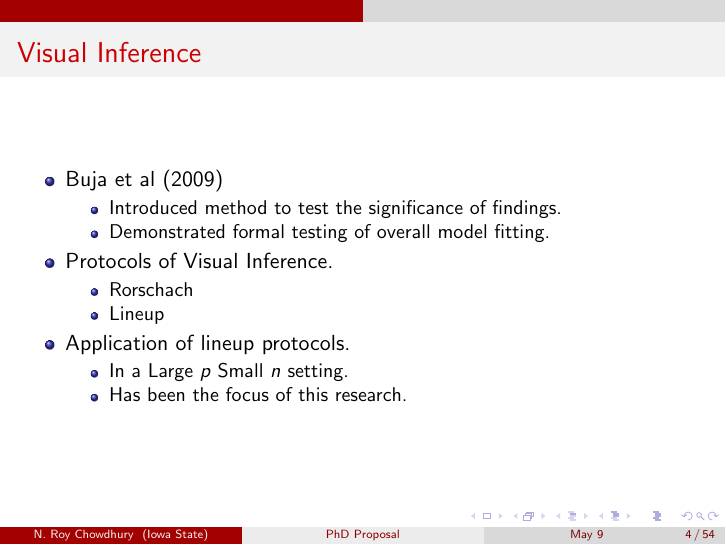
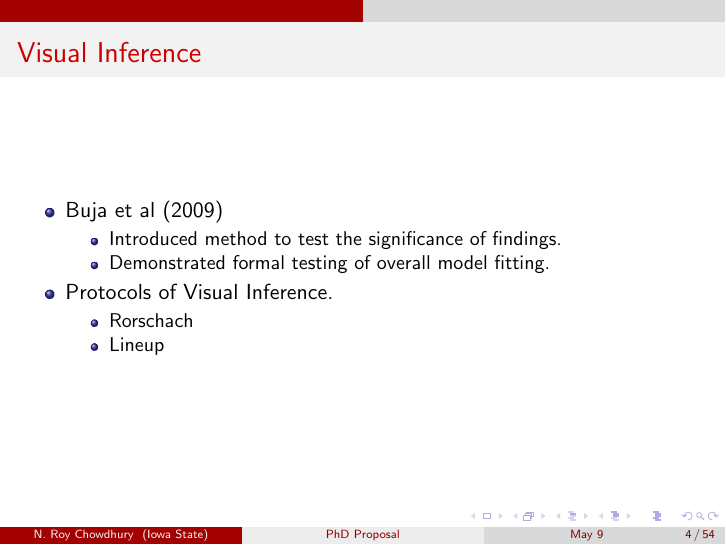
Before and after one commit to niladrir/proposal, LaTeX slides (presentation_proposal.tex): page 4 of 54. Compiled offline with pdfLaTeX.

Commit message:
changes made

```diff
--- a/presentation_proposal.tex
+++ b/presentation_proposal.tex
@@ -123,11 +123,11 @@ Eric Cooper}
 			  \item Rorschach
 			  \item Lineup
 		  \end{itemize}
-		\item Application of lineup protocols.
-		  \begin{itemize}
-			  \item In a Large $p$ Small $n$ setting.
-			  \item Has been the focus of this research.
-		  \end{itemize}
+%		\item Application of lineup protocols.
+%		  \begin{itemize}
+%			  \item In a Large $p$ Small $n$ setting.
+%			  \item Has been the focus of this research.
+%		  \end{itemize}
   \end{itemize}
 \end{frame}
 
```
